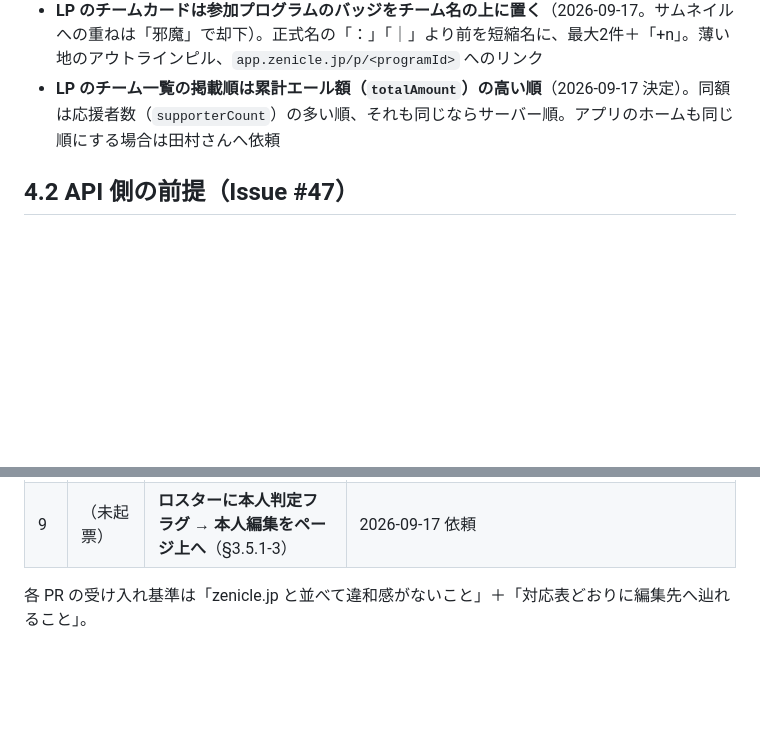
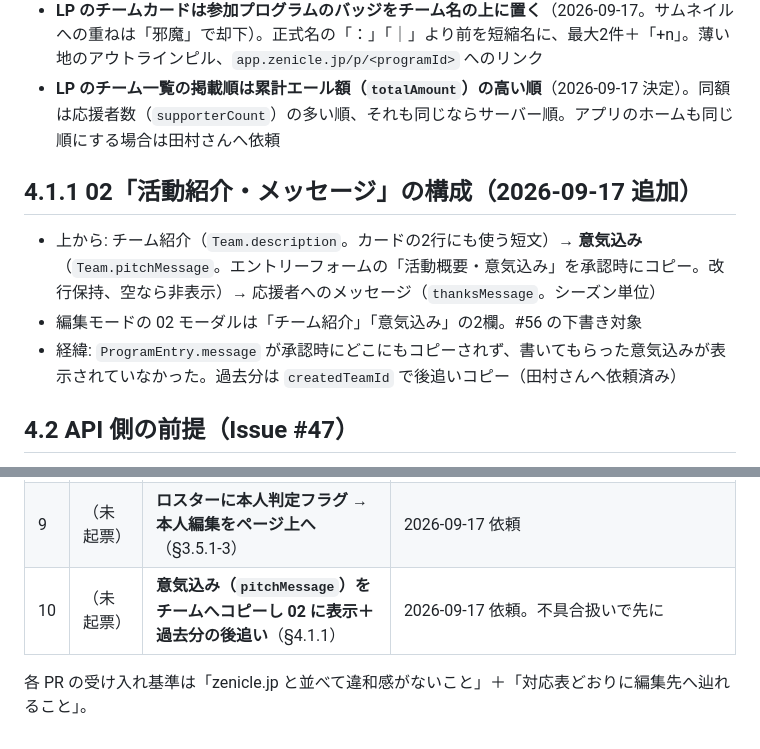
Before and after one commit to SRKTK56/zenicle-lp, a Markdown page: design/README.md, 2 parts joined by grey strips. GitHub-like rendering; blank space fills up the shorter version.

Commit message:
docs(design): §4.1.1 02 の構成（チーム紹介・意気込み・メッセージ）と意気込み未反映の不具合を追記

```diff
--- a/design/README.md
+++ b/design/README.md
@@ -241,6 +241,11 @@ LP の `:root`（`index.html`）と、アプリ `globals.css` の用途別トー
 - **LP のチームカードは参加プログラムのバッジをチーム名の上に置く**（2026-09-17。サムネイルへの重ねは「邪魔」で却下）。正式名の「：」「｜」より前を短縮名に、最大2件＋「+n」。薄い地のアウトラインピル、`app.zenicle.jp/p/<programId>` へのリンク
 - **LP のチーム一覧の掲載順は累計エール額（`totalAmount`）の高い順**（2026-09-17 決定）。同額は応援者数（`supporterCount`）の多い順、それも同じならサーバー順。アプリのホームも同じ順にする場合は田村さんへ依頼
 
+## 4.1.1 02「活動紹介・メッセージ」の構成（2026-09-17 追加）
+- 上から: チーム紹介（`Team.description`。カードの2行にも使う短文）→ **意気込み**（`Team.pitchMessage`。エントリーフォームの「活動概要・意気込み」を承認時にコピー。改行保持、空なら非表示）→ 応援者へのメッセージ（`thanksMessage`。シーズン単位）
+- 編集モードの 02 モーダルは「チーム紹介」「意気込み」の2欄。#56 の下書き対象
+- 経緯: `ProgramEntry.message` が承認時にどこにもコピーされず、書いてもらった意気込みが表示されていなかった。過去分は `createdTeamId` で後追いコピー（田村さんへ依頼済み）
+
 ## 4.2 API 側の前提（Issue #47）
 
 - `thanksMessage` の実体は `SeasonTeam.rewardOverrides` の1キー（シーズン×チーム単位）。未認証で取得でき、現行 `/t/[id]` は `GET /seasons/:id/reward-plans?seasonTeamId=` で表示している。往復を減らすため `GET /teams/:teamId` に解決済みの値を追加する（どのシーズン分を出すかの規則は API 側で決める）
@@ -261,5 +266,6 @@ LP の `:root`（`index.html`）と、アプリ `globals.css` の用途別トー
 | 7 | **#56** | **運営承認フロー**（§3.7） | **本番反映済み（9/17）だが未起動**（`TEAM_PAGE_APPROVAL_REQUIRED` off）。通知・画像掃除は未実装 |
 | 8 | （未起票） | **プログラム無しでチームを作る導線**（§3.8） | 2026-09-16 依頼・方針合意。web 半日＋API 1〜2h＋文言 30分の見積 |
 | 9 | （未起票） | **ロスターに本人判定フラグ → 本人編集をページ上へ**（§3.5.1-3） | 2026-09-17 依頼 |
+| 10 | （未起票） | **意気込み（`pitchMessage`）をチームへコピーし 02 に表示＋過去分の後追い**（§4.1.1） | 2026-09-17 依頼。不具合扱いで先に |
 
 各 PR の受け入れ基準は「zenicle.jp と並べて違和感がないこと」＋「対応表どおりに編集先へ辿れること」。
```
